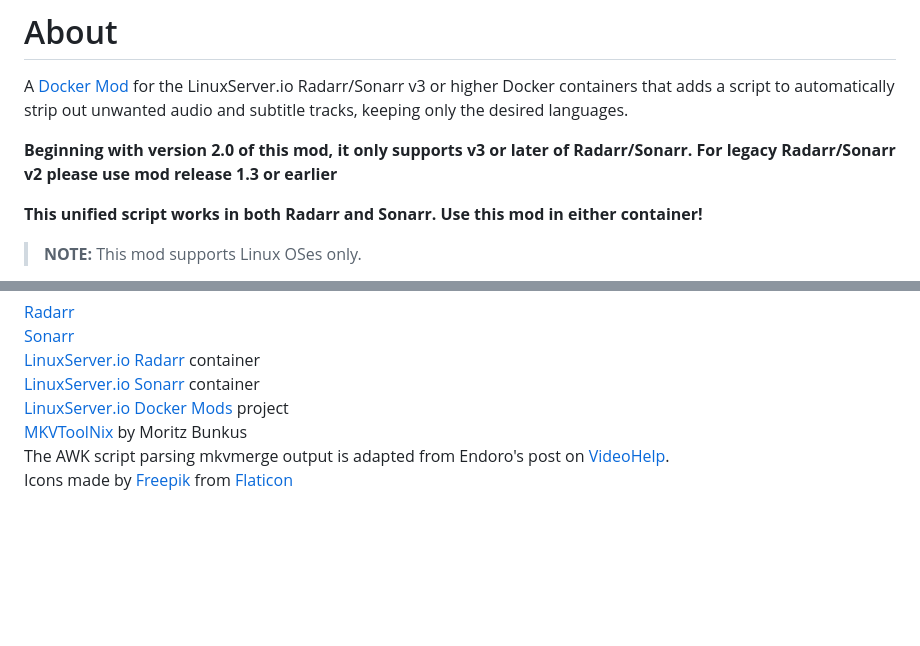
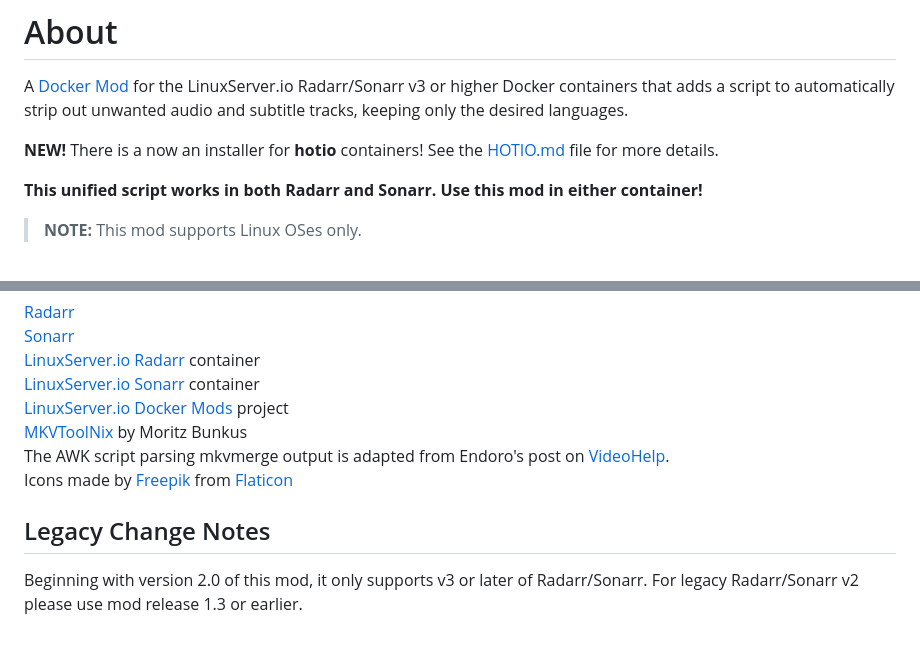
Before and after one commit to TheCaptain989/radarr-striptracks, a Markdown page: README.md, 2 parts joined by grey strips. Drawn GitHub-style; blank space fills up the shorter version.

Commit message:
Release 2.7.1 (#75)
* Added installation script for hotio containers
* Updated hotio documentation
* Updated main docs
* Fully linted

```diff
--- a/README.md
+++ b/README.md
@@ -4,7 +4,7 @@ This is a development and test repository.  Visit the [production repository and
 # About
 A [Docker Mod](https://github.com/linuxserver/docker-mods) for the LinuxServer.io Radarr/Sonarr v3 or higher Docker containers that adds a script to automatically strip out unwanted audio and subtitle tracks, keeping only the desired languages.
 
-**Beginning with version 2.0 of this mod, it only supports v3 or later of Radarr/Sonarr.  For legacy Radarr/Sonarr v2 please use mod release 1.3 or earlier**
+**NEW!** There is a now an installer for **hotio** containers!  See the [HOTIO.md](./hotio/HOTIO.md) file for more details.
 
 **This unified script works in both Radarr and Sonarr.  Use this mod in either container!**
 >**NOTE:** This mod supports Linux OSes only.
@@ -340,5 +341,8 @@ This would not be possible without the following:
 The AWK script parsing mkvmerge output is adapted from Endoro's post on [VideoHelp](https://forum.videohelp.com/threads/343271-BULK-remove-non-English-tracks-from-MKV-container#post2292889).
 Icons made by [Freepik](https://www.freepik.com) from [Flaticon](https://www.flaticon.com/)
 
+## Legacy Change Notes
+Beginning with version 2.0 of this mod, it only supports v3 or later of Radarr/Sonarr.  For legacy Radarr/Sonarr v2 please use mod release 1.3 or earlier.
+
 [warning]: .assets/warning.png "Warning"
 [danger]: .assets/danger.png "Danger"
```
Also changed, not shown: other parts of README.md (+2 -1 lines), SECURITY.md (+2 -2 lines), hotio/HOTIO.md (added, +86 -0 lines), .assets/hotio-striptracks-synology.png (added), 2 other files.
